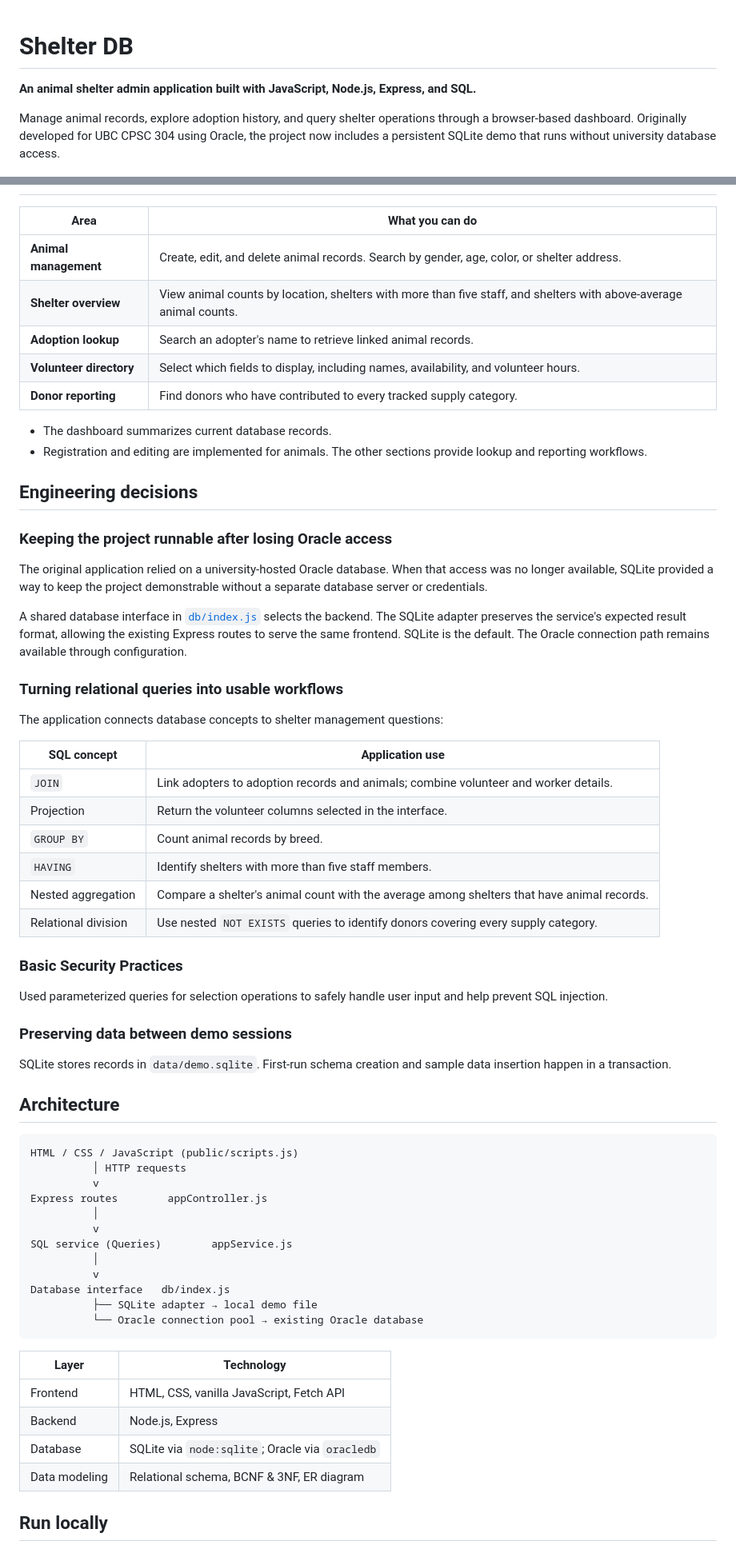
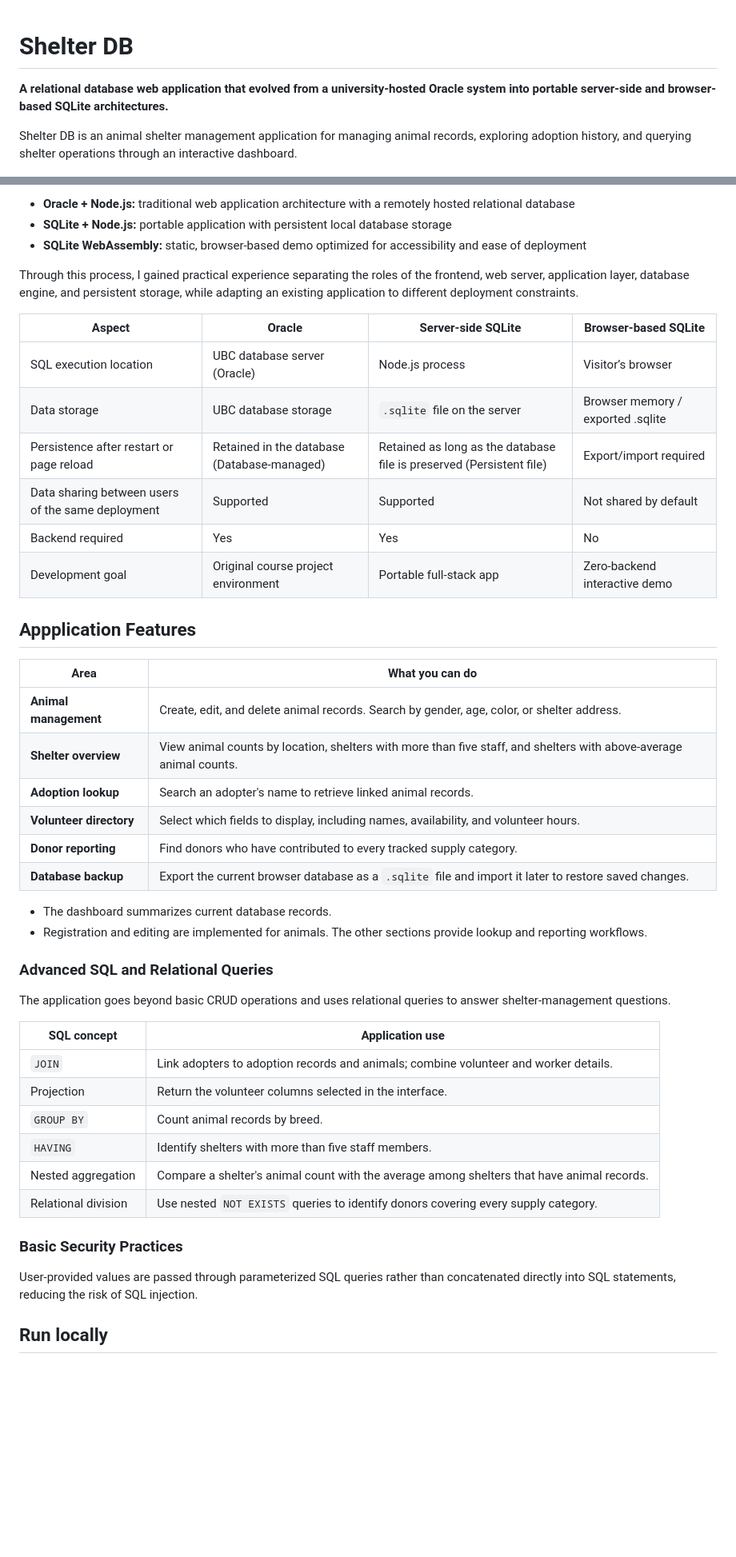
Before and after one commit to orego-jin/shelter-db, a Markdown page: README.md, 2 parts joined by grey strips. Shown at 80% size. Rendered like a GitHub page; blank space fills up the shorter version.

Commit message:
update README with SQLite architecture and demo setup

````diff
--- a/README.md
+++ b/README.md
@@ -1,9 +1,8 @@
 # Shelter DB
+**A relational database web application that evolved from a university-hosted Oracle system into portable server-side and browser-based SQLite architectures.**
 
-**An animal shelter admin application built with JavaScript, Node.js, Express, and SQL.**
 
-Manage animal records, explore adoption history, and query shelter operations through a browser-based dashboard. Originally developed for UBC CPSC 304 using Oracle, the project now includes a persistent SQLite demo that runs without university database access.
-
+Shelter DB is an animal shelter management application for managing animal records, exploring adoption history, and querying shelter operations through an interactive dashboard.
 
 ![image](imgs/overview.png)
 
@@ -12,3 +117,20 @@ Manage animal records, explore adoption history, and query shelter operations th
+- **Oracle + Node.js:** traditional web application architecture with a remotely hosted relational database
+- **SQLite + Node.js:** portable application with persistent local database storage
+- **SQLite WebAssembly:** static, browser-based demo optimized for accessibility and ease of deployment
+
+Through this process, I gained practical experience separating the roles of the frontend, web server, application layer, database engine, and persistent storage, while adapting an existing application to different deployment constraints.
+
+| Aspect | Oracle | Server-side SQLite | Browser-based SQLite |
+|---|---|---|---|
+| SQL execution location | UBC database server (Oracle) | Node.js process | Visitor’s browser |
+| Data storage | UBC database storage | `.sqlite` file on the server | Browser memory / exported .sqlite |
+| Persistence after restart or page reload | Retained in the database (Database-managed) | Retained as long as the database file is preserved (Persistent file)  | Export/import required |
+| Data sharing between users of the same deployment | Supported | Supported | Not shared by default |
+|Backend required	| Yes	|Yes	|No |
+| Development goal | Original course project environment | Portable full-stack app | Zero-backend interactive demo |
+
+
+## Appplication Features
 
 | Area | What you can do |
 | --- | --- |
@@ -17,23 +139,15 @@ Manage animal records, explore adoption history, and query shelter operations th
 | **Adoption lookup** | Search an adopter's name to retrieve linked animal records. |
 | **Volunteer directory** | Select which fields to display, including names, availability, and volunteer hours. |
 | **Donor reporting** | Find donors who have contributed to every tracked supply category. |
+| **Database backup** | Export the current browser database as a `.sqlite` file and import it later to restore saved changes. |
 
 * The dashboard summarizes current database records.
 * Registration and editing are implemented for animals. The other sections provide lookup and reporting workflows.
 
 
-## Engineering decisions
+### Advanced SQL and Relational Queries
 
-### Keeping the project runnable after losing Oracle access
-
-The original application relied on a university-hosted Oracle database. When that access was no longer available, SQLite provided a way to keep the project demonstrable without a separate database server or credentials.
-
-A shared database interface in [`db/index.js`](db/index.js) selects the backend. The SQLite adapter preserves the service's expected result format, allowing the existing Express routes to serve the same frontend.
-SQLite is the default. The Oracle connection path remains available through configuration.
-
-### Turning relational queries into usable workflows
-
-The application connects database concepts to shelter management questions:
+The application goes beyond basic CRUD operations and uses relational queries to answer shelter-management questions.
 
 | SQL concept | Application use |
 | --- | --- |
@@ -45,36 +159,7 @@ The application connects database concepts to shelter management questions:
 | Relational division | Use nested `NOT EXISTS` queries to identify donors covering every supply category. |
 
 ### Basic Security Practices
-Used parameterized queries for selection operations to safely handle user input and help prevent SQL injection.
-
-### Preserving data between demo sessions
-
-SQLite stores records in `data/demo.sqlite`. First-run schema creation and sample data insertion happen in a transaction.
-
-## Architecture
-
-```text
-HTML / CSS / JavaScript (public/scripts.js)
-          │ HTTP requests
-          v
-Express routes        appController.js
-          │
-          v
-SQL service (Queries)        appService.js
-          │
-          v
-Database interface   db/index.js
-          ├── SQLite adapter → local demo file
-          └── Oracle connection pool → existing Oracle database
-```
-
-| Layer | Technology |
-| --- | --- |
-| Frontend | HTML, CSS, vanilla JavaScript, Fetch API |
-| Backend | Node.js, Express |
-| Database | SQLite via `node:sqlite`; Oracle via `oracledb` |
-| Data modeling | Relational schema, BCNF & 3NF, ER diagram |
-
+User-provided values are passed through parameterized SQL queries rather than concatenated directly into SQL statements, reducing the risk of SQL injection.
 
 ## Run locally
 
````
Also changed, not shown: other parts of README.md (+130 -31 lines), imgs/serverless-version.png (added), imgs/sqlite-version.png (added).
